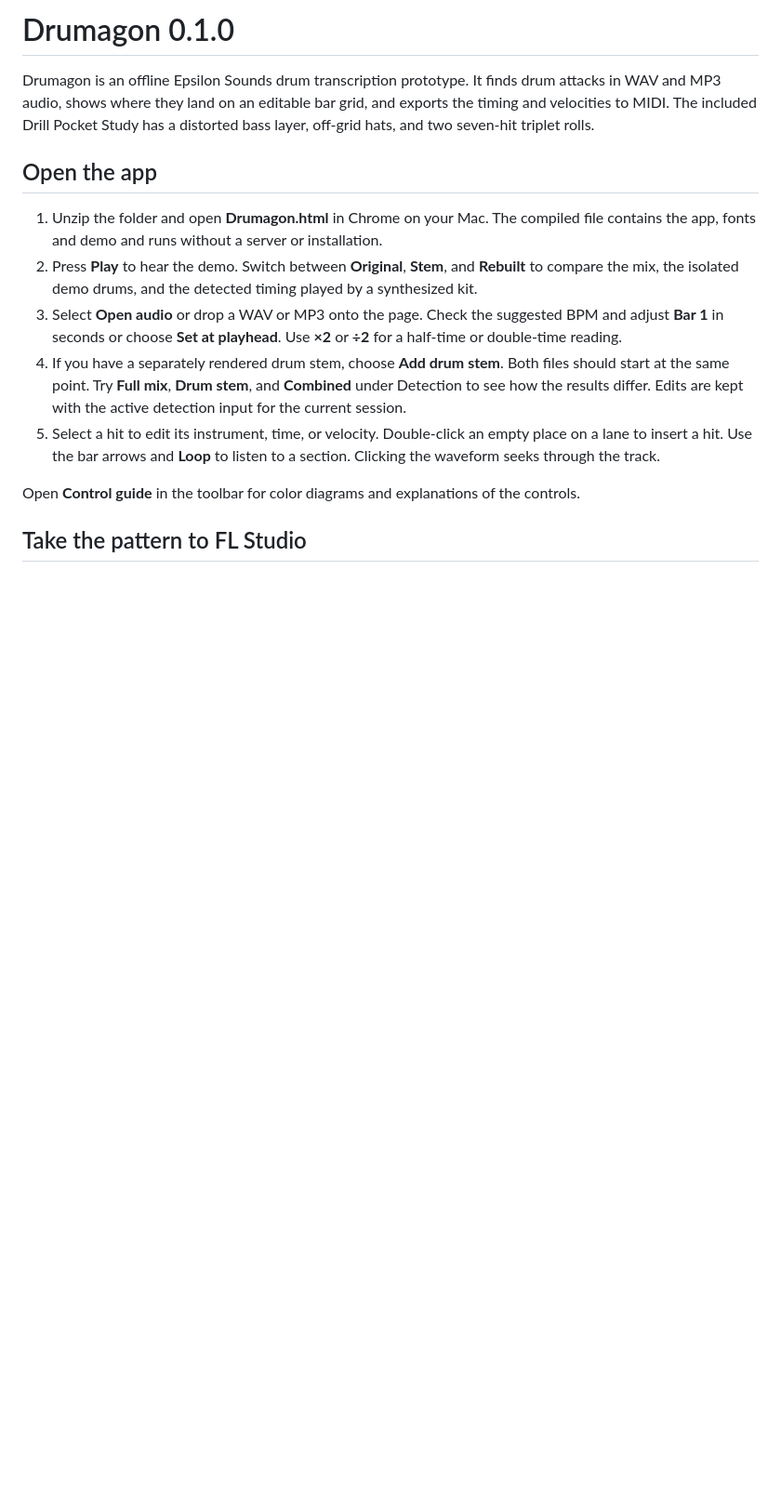
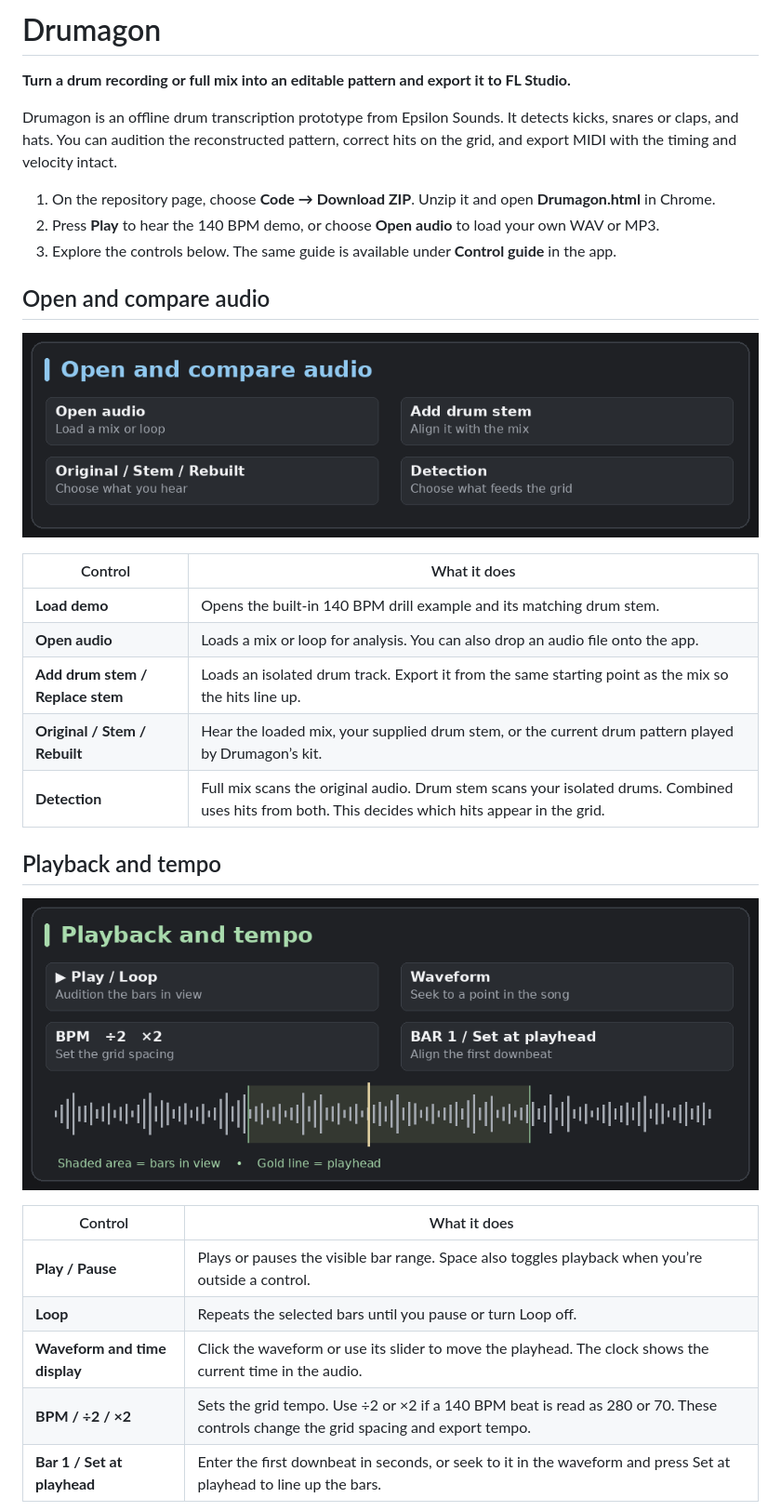
Before and after one commit to Epsilonmuz/Drumagon, a Markdown page: README.md, the part around one of its changes. Shown at 93% size. GitHub-like rendering; pictures changed too: docs/manual/audio.png (added), docs/manual/timing.png (added); blank space fills up the shorter version.

Commit message:
Present Drumagon with an illustrated repository manual

```diff
--- a/README.md
+++ b/README.md
@@ -1,15 +1,34 @@
-# Drumagon 0.1.0
+# Drumagon
 
-Drumagon is an offline Epsilon Sounds drum transcription prototype. It finds drum attacks in WAV and MP3 audio, shows where they land on an editable bar grid, and exports the timing and velocities to MIDI. The included Drill Pocket Study has a distorted bass layer, off-grid hats, and two seven-hit triplet rolls.
+**Turn a drum recording or full mix into an editable pattern and export it to FL Studio.**
 
-## Open the app
+Drumagon is an offline drum transcription prototype from Epsilon Sounds. It detects kicks, snares or claps, and hats. You can audition the reconstructed pattern, correct hits on the grid, and export MIDI with the timing and velocity intact.
 
-1. Unzip the folder and open **Drumagon.html** in Chrome on your Mac. The compiled file contains the app, fonts and demo and runs without a server or installation.
-2. Press **Play** to hear the demo. Switch between **Original**, **Stem**, and **Rebuilt** to compare the mix, the isolated demo drums, and the detected timing played by a synthesized kit.
-3. Select **Open audio** or drop a WAV or MP3 onto the page. Check the suggested BPM and adjust **Bar 1** in seconds or choose **Set at playhead**. Use **×2** or **÷2** for a half-time or double-time reading.
-4. If you have a separately rendered drum stem, choose **Add drum stem**. Both files should start at the same point. Try **Full mix**, **Drum stem**, and **Combined** under Detection to see how the results differ. Edits are kept with the active detection input for the current session.
-5. Select a hit to edit its instrument, time, or velocity. Double-click an empty place on a lane to insert a hit. Use the bar arrows and **Loop** to listen to a section. Clicking the waveform seeks through the track.
+1. On the repository page, choose **Code → Download ZIP**. Unzip it and open **Drumagon.html** in Chrome.
+2. Press **Play** to hear the 140 BPM demo, or choose **Open audio** to load your own WAV or MP3.
+3. Explore the controls below. The same guide is available under **Control guide** in the app.
 
-Open **Control guide** in the toolbar for color diagrams and explanations of the controls.
+## Open and compare audio
 
-## Take the pattern to FL Studio
+![Drumagon diagram showing open and compare audio](docs/manual/audio.png)
+
+| Control | What it does |
+| --- | --- |
+| **Load demo** | Opens the built-in 140 BPM drill example and its matching drum stem. |
+| **Open audio** | Loads a mix or loop for analysis. You can also drop an audio file onto the app. |
+| **Add drum stem / Replace stem** | Loads an isolated drum track. Export it from the same starting point as the mix so the hits line up. |
+| **Original / Stem / Rebuilt** | Hear the loaded mix, your supplied drum stem, or the current drum pattern played by Drumagon’s kit. |
+| **Detection** | Full mix scans the original audio. Drum stem scans your isolated drums. Combined uses hits from both. This decides which hits appear in the grid. |
+
+## Playback and tempo
+
+![Drumagon diagram showing playback and tempo](docs/manual/timing.png)
+
+| Control | What it does |
+| --- | --- |
+| **Play / Pause** | Plays or pauses the visible bar range. Space also toggles playback when you’re outside a control. |
+| **Loop** | Repeats the selected bars until you pause or turn Loop off. |
+| **Waveform and time display** | Click the waveform or use its slider to move the playhead. The clock shows the current time in the audio. |
+| **BPM / ÷2 / ×2** | Sets the grid tempo. Use ÷2 or ×2 if a 140 BPM beat is read as 280 or 70. These controls change the grid spacing and export tempo. |
+| **Bar 1 / Set at playhead** | Enter the first downbeat in seconds, or seek to it in the waveform and press Set at playhead to line up the bars. |
+
```
Also changed, not shown: other parts of README.md (+25 -0 lines), docs/manual/editing.png (added), docs/manual/export.png (added).
